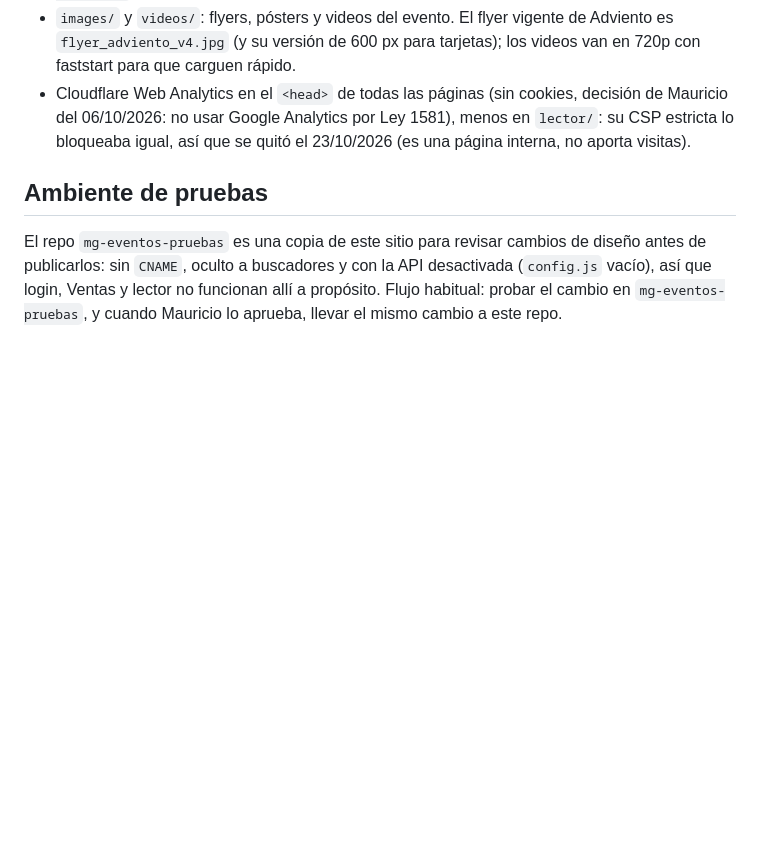
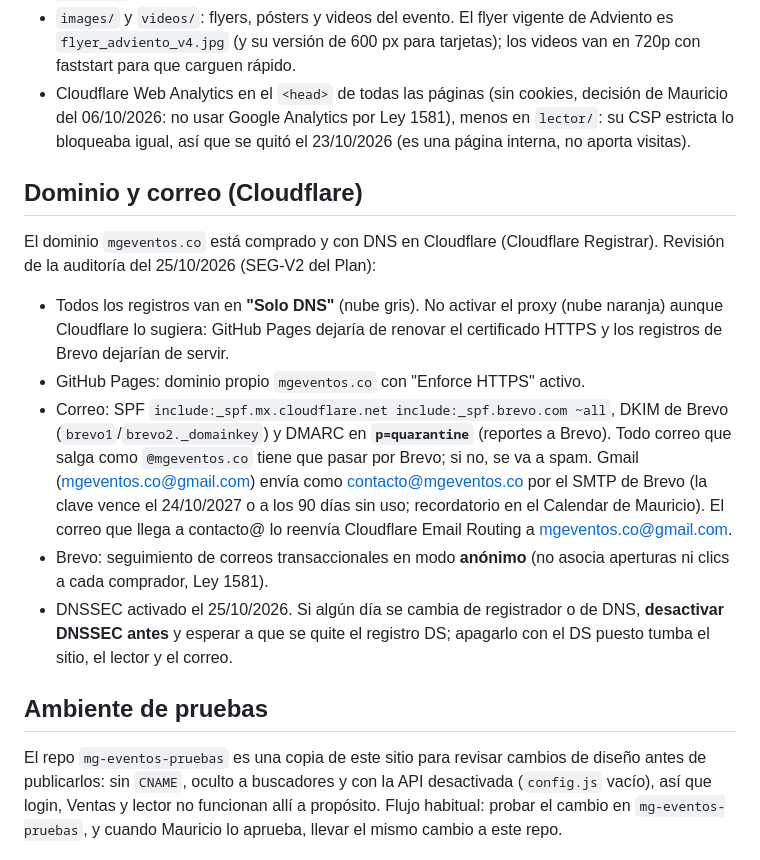
Before and after one commit to maurigar83/mg-eventos, a Markdown page: CLAUDE.md, the part around the change. GitHub-like rendering; blank space fills up the shorter version.

Commit message:
CLAUDE.md: dominio y correo tras la auditoría (SEG-V2)
Documenta lo revisado el 25/10/2026: registros en Solo DNS, Enforce HTTPS,
SPF/DKIM de Brevo, DMARC en quarantine, envío como contacto@ por SMTP de
Brevo, seguimiento anónimo y la regla para no tumbar el dominio con DNSSEC.

Co-Authored-By: Claude Opus 5.5 (1M context) <noreply@anthropic.com>
Claude-Session: https://claude.ai/code/session_01FweJrwxrfYE26tXvaWZ7JJ

```diff
--- a/CLAUDE.md
+++ b/CLAUDE.md
@@ -56,6 +56,29 @@ y lo fusione. Al fusionar a `main`, GitHub Pages publica solo (no hay más pasos
   menos en `lector/`: su CSP estricta lo bloqueaba igual, así que se quitó el
   23/10/2026 (es una página interna, no aporta visitas).
 
+## Dominio y correo (Cloudflare)
+
+El dominio `mgeventos.co` está comprado y con DNS en Cloudflare (Cloudflare
+Registrar). Revisión de la auditoría del 25/10/2026 (SEG-V2 del Plan):
+
+- Todos los registros van en **"Solo DNS"** (nube gris). No activar el proxy
+  (nube naranja) aunque Cloudflare lo sugiera: GitHub Pages dejaría de renovar
+  el certificado HTTPS y los registros de Brevo dejarían de servir.
+- GitHub Pages: dominio propio `mgeventos.co` con "Enforce HTTPS" activo.
+- Correo: SPF `include:_spf.mx.cloudflare.net include:_spf.brevo.com ~all`,
+  DKIM de Brevo (`brevo1`/`brevo2._domainkey`) y DMARC en **`p=quarantine`**
+  (reportes a Brevo). Todo correo que salga como `@mgeventos.co` tiene que
+  pasar por Brevo; si no, se va a spam. Gmail (mgeventos.co@gmail.com) envía
+  como contacto@mgeventos.co por el SMTP de Brevo (la clave vence el
+  24/10/2027 o a los 90 días sin uso; recordatorio en el Calendar de
+  Mauricio). El correo que llega a contacto@ lo reenvía Cloudflare Email
+  Routing a mgeventos.co@gmail.com.
+- Brevo: seguimiento de correos transaccionales en modo **anónimo** (no asocia
+  aperturas ni clics a cada comprador, Ley 1581).
+- DNSSEC activado el 25/10/2026. Si algún día se cambia de registrador o de
+  DNS, **desactivar DNSSEC antes** y esperar a que se quite el registro DS;
+  apagarlo con el DS puesto tumba el sitio, el lector y el correo.
+
 ## Ambiente de pruebas
 
 El repo `mg-eventos-pruebas` es una copia de este sitio para revisar cambios de
```
